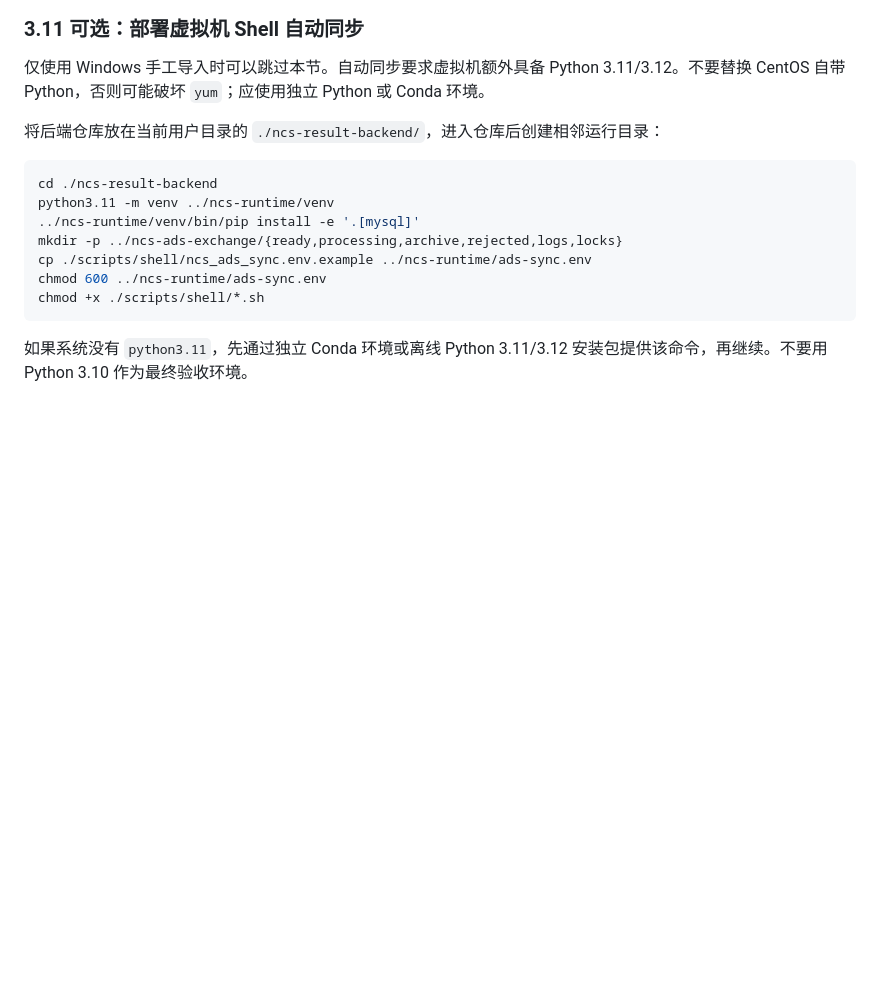
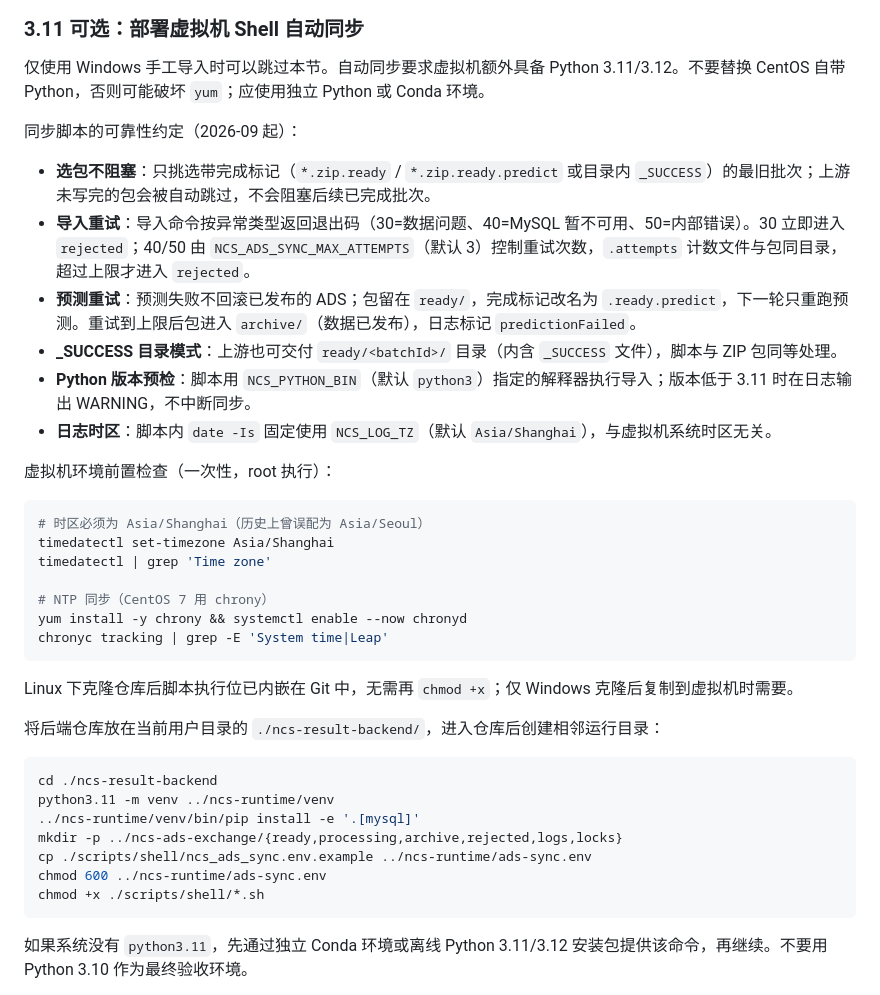
Before and after one commit to dirtysoup0519/ncs-result-backend, a Markdown page: README.md, the part around the change. Drawn GitHub-style; blank space fills up the shorter version.

Commit message:
Document sync retry contract, VM timezone and Python prerequisites

````diff
--- a/README.md
+++ b/README.md
@@ -531,6 +531,29 @@ PowerShell（Windows）：
 
 仅使用 Windows 手工导入时可以跳过本节。自动同步要求虚拟机额外具备 Python 3.11/3.12。不要替换 CentOS 自带 Python，否则可能破坏 `yum`；应使用独立 Python 或 Conda 环境。
 
+同步脚本的可靠性约定（2026-09 起）：
+
+- **选包不阻塞**：只挑选带完成标记（`*.zip.ready` / `*.zip.ready.predict` 或目录内 `_SUCCESS`）的最旧批次；上游未写完的包会被自动跳过，不会阻塞后续已完成批次。
+- **导入重试**：导入命令按异常类型返回退出码（30=数据问题、40=MySQL 暂不可用、50=内部错误）。30 立即进入 `rejected`；40/50 由 `NCS_ADS_SYNC_MAX_ATTEMPTS`（默认 3）控制重试次数，`.attempts` 计数文件与包同目录，超过上限才进入 `rejected`。
+- **预测重试**：预测失败不回滚已发布的 ADS；包留在 `ready/`，完成标记改名为 `.ready.predict`，下一轮只重跑预测。重试到上限后包进入 `archive/`（数据已发布），日志标记 `predictionFailed`。
+- **_SUCCESS 目录模式**：上游也可交付 `ready/<batchId>/` 目录（内含 `_SUCCESS` 文件），脚本与 ZIP 包同等处理。
+- **Python 版本预检**：脚本用 `NCS_PYTHON_BIN`（默认 `python3`）指定的解释器执行导入；版本低于 3.11 时在日志输出 WARNING，不中断同步。
+- **日志时区**：脚本内 `date -Is` 固定使用 `NCS_LOG_TZ`（默认 `Asia/Shanghai`），与虚拟机系统时区无关。
+
+虚拟机环境前置检查（一次性，root 执行）：
+
+```bash
+# 时区必须为 Asia/Shanghai（历史上曾误配为 Asia/Seoul）
+timedatectl set-timezone Asia/Shanghai
+timedatectl | grep 'Time zone'
+
+# NTP 同步（CentOS 7 用 chrony）
+yum install -y chrony && systemctl enable --now chronyd
+chronyc tracking | grep -E 'System time|Leap'
+```
+
+Linux 下克隆仓库后脚本执行位已内嵌在 Git 中，无需再 `chmod +x`；仅 Windows 克隆后复制到虚拟机时需要。
+
 将后端仓库放在当前用户目录的 `./ncs-result-backend/`，进入仓库后创建相邻运行目录：
 
 ```bash
````
Also changed, not shown: docs/ADS_v2.5自动同步与模型推理设计.md (+6 -4 lines), docs/plans/2026-09-15-shell-sync-reliability.md (added, +102 -0 lines).
